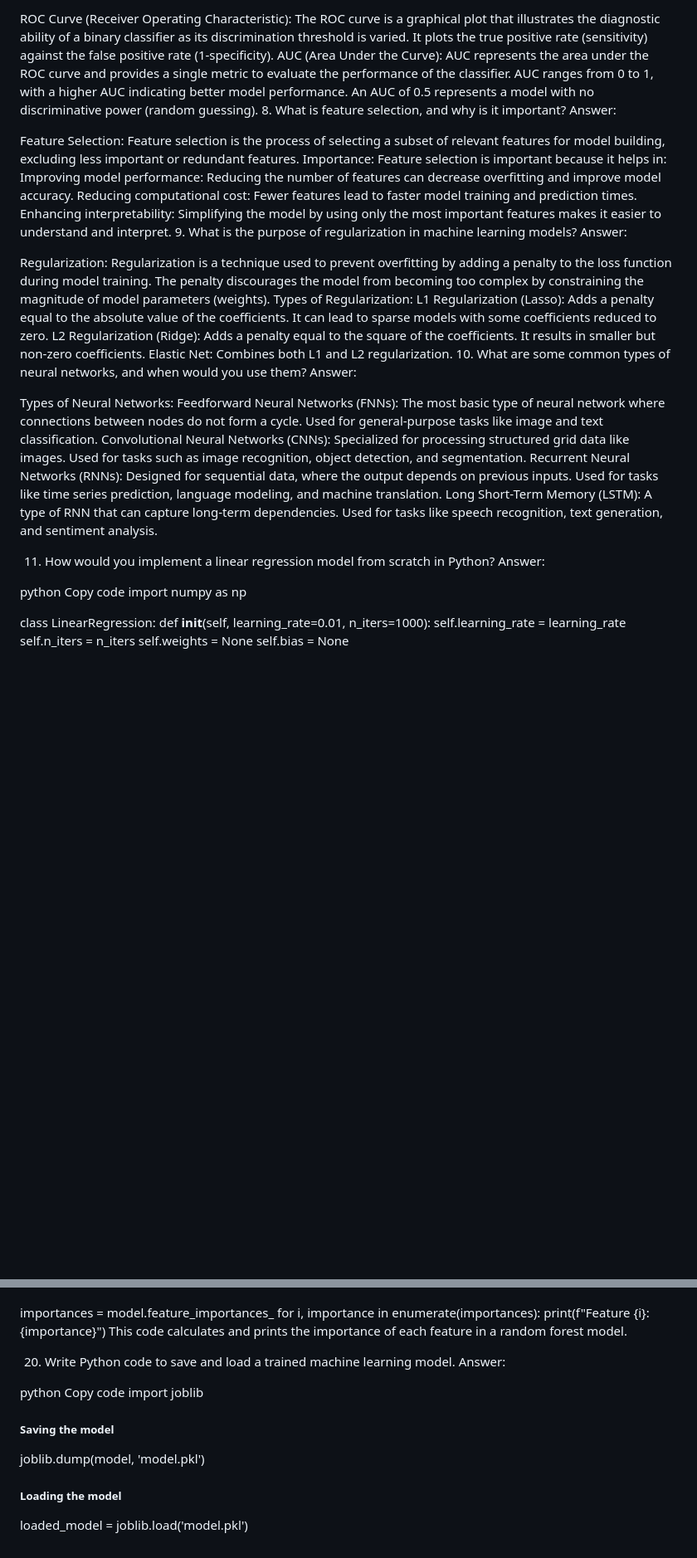
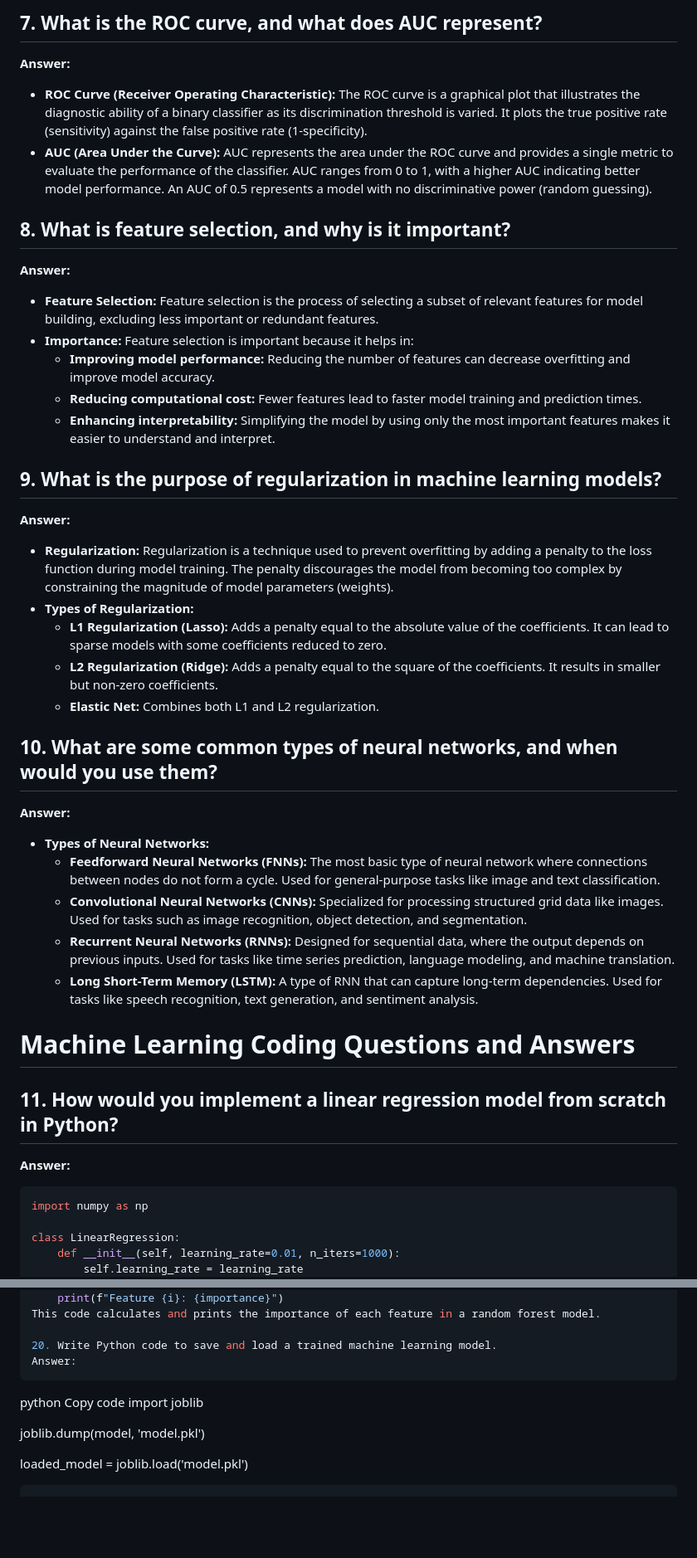
Before and after one commit to pratyushojha04/dsa, a Markdown page: machine learning interview prep.md, 2 parts joined by grey strips. Shown: that part at 83% size. Rendered like a GitHub page; blank space fills up the shorter version.

````diff
--- a/machine learning interview prep.md
+++ b/machine learning interview prep.md
@@ -42,38 +41,38 @@ Answer:
 
-ROC Curve (Receiver Operating Characteristic): The ROC curve is a graphical plot that illustrates the diagnostic ability of a binary classifier as its discrimination threshold is varied. It plots the true positive rate (sensitivity) against the false positive rate (1-specificity).
-AUC (Area Under the Curve): AUC represents the area under the ROC curve and provides a single metric to evaluate the performance of the classifier. AUC ranges from 0 to 1, with a higher AUC indicating better model performance. An AUC of 0.5 represents a model with no discriminative power (random guessing).
-8. What is feature selection, and why is it important?
-Answer:
+## 7. What is the ROC curve, and what does AUC represent?
+**Answer:**
+- **ROC Curve (Receiver Operating Characteristic):** The ROC curve is a graphical plot that illustrates the diagnostic ability of a binary classifier as its discrimination threshold is varied. It plots the true positive rate (sensitivity) against the false positive rate (1-specificity).
+- **AUC (Area Under the Curve):** AUC represents the area under the ROC curve and provides a single metric to evaluate the performance of the classifier. AUC ranges from 0 to 1, with a higher AUC indicating better model performance. An AUC of 0.5 represents a model with no discriminative power (random guessing).
 
-Feature Selection: Feature selection is the process of selecting a subset of relevant features for model building, excluding less important or redundant features.
-Importance: Feature selection is important because it helps in:
-Improving model performance: Reducing the number of features can decrease overfitting and improve model accuracy.
-Reducing computational cost: Fewer features lead to faster model training and prediction times.
-Enhancing interpretability: Simplifying the model by using only the most important features makes it easier to understand and interpret.
-9. What is the purpose of regularization in machine learning models?
-Answer:
+## 8. What is feature selection, and why is it important?
+**Answer:**
+- **Feature Selection:** Feature selection is the process of selecting a subset of relevant features for model building, excluding less important or redundant features.
+- **Importance:** Feature selection is important because it helps in:
+  - **Improving model performance:** Reducing the number of features can decrease overfitting and improve model accuracy.
+  - **Reducing computational cost:** Fewer features lead to faster model training and prediction times.
+  - **Enhancing interpretability:** Simplifying the model by using only the most important features makes it easier to understand and interpret.
 
-Regularization: Regularization is a technique used to prevent overfitting by adding a penalty to the loss function during model training. The penalty discourages the model from becoming too complex by constraining the magnitude of model parameters (weights).
-Types of Regularization:
-L1 Regularization (Lasso): Adds a penalty equal to the absolute value of the coefficients. It can lead to sparse models with some coefficients reduced to zero.
-L2 Regularization (Ridge): Adds a penalty equal to the square of the coefficients. It results in smaller but non-zero coefficients.
-Elastic Net: Combines both L1 and L2 regularization.
-10. What are some common types of neural networks, and when would you use them?
-Answer:
+## 9. What is the purpose of regularization in machine learning models?
+**Answer:**
+- **Regularization:** Regularization is a technique used to prevent overfitting by adding a penalty to the loss function during model training. The penalty discourages the model from becoming too complex by constraining the magnitude of model parameters (weights).
+- **Types of Regularization:**
+  - **L1 Regularization (Lasso):** Adds a penalty equal to the absolute value of the coefficients. It can lead to sparse models with some coefficients reduced to zero.
+  - **L2 Regularization (Ridge):** Adds a penalty equal to the square of the coefficients. It results in smaller but non-zero coefficients.
+  - **Elastic Net:** Combines both L1 and L2 regularization.
 
-Types of Neural Networks:
-Feedforward Neural Networks (FNNs): The most basic type of neural network where connections between nodes do not form a cycle. Used for general-purpose tasks like image and text classification.
-Convolutional Neural Networks (CNNs): Specialized for processing structured grid data like images. Used for tasks such as image recognition, object detection, and segmentation.
-Recurrent Neural Networks (RNNs): Designed for sequential data, where the output depends on previous inputs. Used for tasks like time series prediction, language modeling, and machine translation.
-Long Short-Term Memory (LSTM): A type of RNN that can capture long-term dependencies. Used for tasks like speech recognition, text generation, and sentiment analysis.
+## 10. What are some common types of neural networks, and when would you use them?
+**Answer:**
+- **Types of Neural Networks:**
+  - **Feedforward Neural Networks (FNNs):** The most basic type of neural network where connections between nodes do not form a cycle. Used for general-purpose tasks like image and text classification.
+  - **Convolutional Neural Networks (CNNs):** Specialized for processing structured grid data like images. Used for tasks such as image recognition, object detection, and segmentation.
+  - **Recurrent Neural Networks (RNNs):** Designed for sequential data, where the output depends on previous inputs. Used for tasks like time series prediction, language modeling, and machine translation.
+  - **Long Short-Term Memory (LSTM):** A type of RNN that can capture long-term dependencies. Used for tasks like speech recognition, text generation, and sentiment analysis.
 
+# Machine Learning Coding Questions and Answers
 
-
-11. How would you implement a linear regression model from scratch in Python?
-Answer:
-
-python
-Copy code
+## 11. How would you implement a linear regression model from scratch in Python?
+**Answer:**
+```python
 import numpy as np
 
 class LinearRegression:
@@ -251,13 +248,14 @@ This code calculates and prints the importance of each feature in a random fores
 
 20. Write Python code to save and load a trained machine learning model.
 Answer:
-
+```
 python
 Copy code
 import joblib
 
-##### Saving the model
+
 joblib.dump(model, 'model.pkl')
 
-##### Loading the model
+
 loaded_model = joblib.load('model.pkl')
+```
````
Also changed, not shown: other parts of machine learning interview prep.md (+34 -37 lines).
